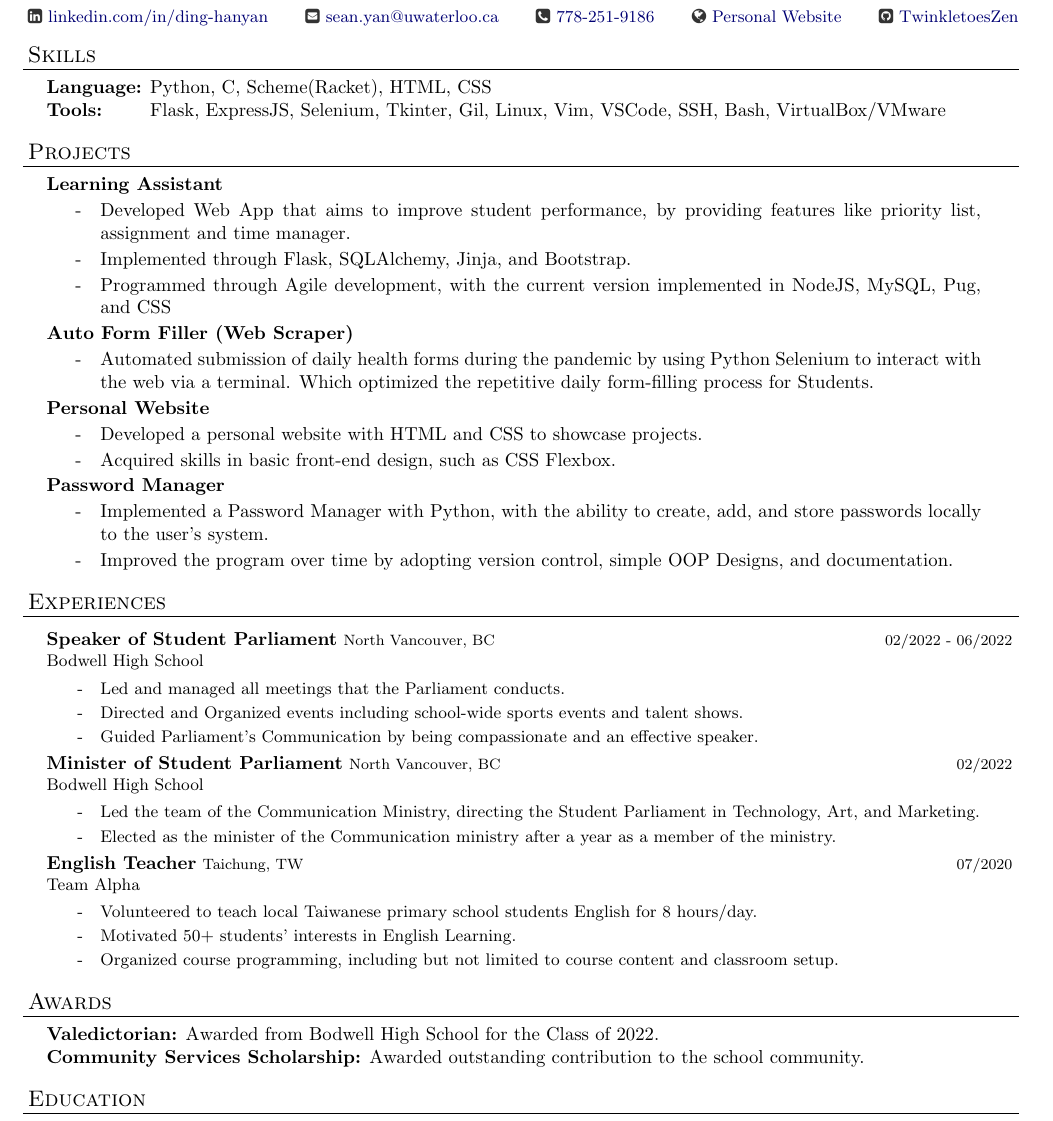
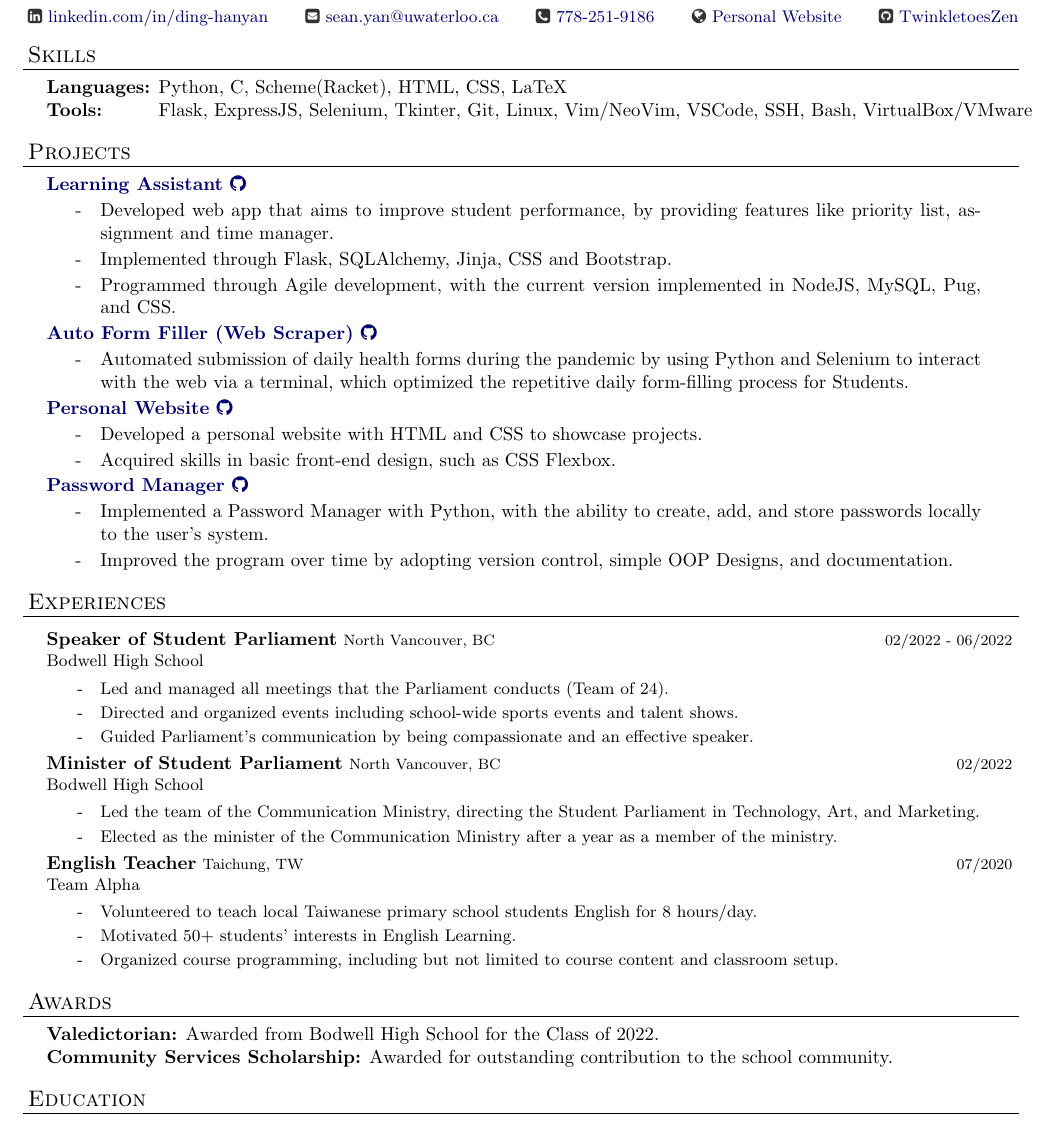
Before and after one commit to DHSYan/Resume, a LaTeX CV (Joma Resume Template.tex): part of the page, cut so that both start at the same text. Compiled offline with pdfLaTeX.

Commit message:
Proofed Read, Applied CSC Discord Mod Comments

```diff
--- a/Joma Resume Template.tex
+++ b/Joma Resume Template.tex
@@ -115,35 +115,35 @@ urlcolor=MyDarkBlue}
 \begin{resume_section}{Skills}
   \begin{nospacetabbing}
 
-  \textbf{Language:}  \= Python, C, Scheme(Racket), HTML, CSS \\*
-  \textbf{Tools:} \> Flask, ExpressJS, Selenium, Tkinter, Gil, Linux, Vim, VSCode, SSH, Bash, VirtualBox/VMware \\*
+  \textbf{Languages:}  \= Python, C, Scheme(Racket), HTML, CSS, LaTeX \\*
+  \textbf{Tools:} \> Flask, ExpressJS, Selenium, Tkinter, Git, Linux, Vim/NeoVim, VSCode, SSH, Bash, VirtualBox/VMware \\*
   \end{nospacetabbing}
 
 \end{resume_section}
 
 \begin{resume_section}{Projects}
-  \begin{resume_subsection}[]{Learning Assistant}
+  \begin{resume_subsection}[]{\href{https://github.com/TwinkletoesZen/Learning-Assistant}{Learning Assistant \faGithub}}
    \begin{subitems}
-      \item Developed Web App that aims to improve student performance, by providing features like priority list, assignment and time manager.
-      \item Implemented through Flask, SQLAlchemy, Jinja, and Bootstrap.
-      \item Programmed through Agile development, with the current version implemented in NodeJS, MySQL, Pug, and CSS
+      \item Developed web app that aims to improve student performance, by providing features like priority list, assignment and time manager.
+      \item Implemented through Flask, SQLAlchemy, Jinja, CSS and Bootstrap.
+      \item Programmed through Agile development, with the current version implemented in NodeJS, MySQL, Pug, and CSS.
     \end{subitems}
   \end{resume_subsection}
 
-  \begin{resume_subsection}[]{Auto Form Filler (Web Scraper)}
+  \begin{resume_subsection}[]{\href{https://github.com/TwinkletoesZen/Auto-HealthCheck-Completer}{Auto Form Filler (Web Scraper) \faGithub}}
     \begin{subitems}
-      \item Automated submission of daily health forms during the pandemic by using Python Selenium to interact with the web via a terminal. Which optimized the repetitive daily form-filling process for Students.
+      \item Automated submission of daily health forms during the pandemic by using Python and Selenium to interact with the web via a terminal, which optimized the repetitive daily form-filling process for Students.
     \end{subitems}
   \end{resume_subsection}
 
-  \begin{resume_subsection}[]{Personal Website}
+  \begin{resume_subsection}[]{\href{https://github.com/TwinkletoesZen/Personal-Website}{Personal Website \faGithub}}
     \begin{subitems}
       \item Developed a personal website with HTML and CSS to showcase projects.
       \item Acquired skills in basic front-end design, such as CSS Flexbox.
     \end{subitems}
   \end{resume_subsection}
 
-  \begin{resume_subsection}[]{Password Manager}
+  \begin{resume_subsection}[]{\href{https://github.com/TwinkletoesZen/Password-Manager}{Password Manager \faGithub}}
     \begin{subitems}
       \item Implemented a Password Manager with Python, with the ability to create, add, and store passwords locally to the user's system.
       \item Improved the program over time by adopting version control, simple OOP Designs, and documentation.
@@ -155,14 +155,14 @@ urlcolor=MyDarkBlue}
 
 \begin{resume_section}{Experiences}
   \begin{resume_employer}{Speaker of Student Parliament}{Bodwell High School}{North Vancouver, BC}{02/2022 - 06/2022}
-    \item Led and managed all meetings that the Parliament conducts.
-    \item Directed and Organized events including school-wide sports events and talent shows.
-    \item Guided Parliament's Communication by being compassionate and an effective speaker.
+    \item Led and managed all meetings that the Parliament conducts (Team of 24).
+    \item Directed and organized events including school-wide sports events and talent shows.
+    \item Guided Parliament's communication by being compassionate and an effective speaker.
   \end{resume_employer}
 
   \begin{resume_employer}{Minister of Student Parliament}{Bodwell High School}{North Vancouver, BC}{02/2022}
     \item Led the team of the Communication Ministry, directing the Student Parliament in Technology, Art, and Marketing.
-    \item Elected as the minister of the Communication ministry after a year as a member of the ministry.
+    \item Elected as the minister of the Communication Ministry after a year as a member of the ministry.
   \end{resume_employer}
 
   \begin{resume_employer}{English Teacher}{Team Alpha}{Taichung, TW}{07/2020}
@@ -176,7 +176,7 @@ urlcolor=MyDarkBlue}
 \begin{resume_section}{Awards}
   \begin{nospacetabbing}
     \textbf{Valedictorian:} \= Awarded from Bodwell High School for the Class of 2022.\\*
-    \textbf{Community Services Scholarship:} \= Awarded outstanding contribution to the school community.\\*
+    \textbf{Community Services Scholarship:} \= Awarded for outstanding contribution to the school community.\\*
   \end{nospacetabbing}
 \end{resume_section}
 
```
